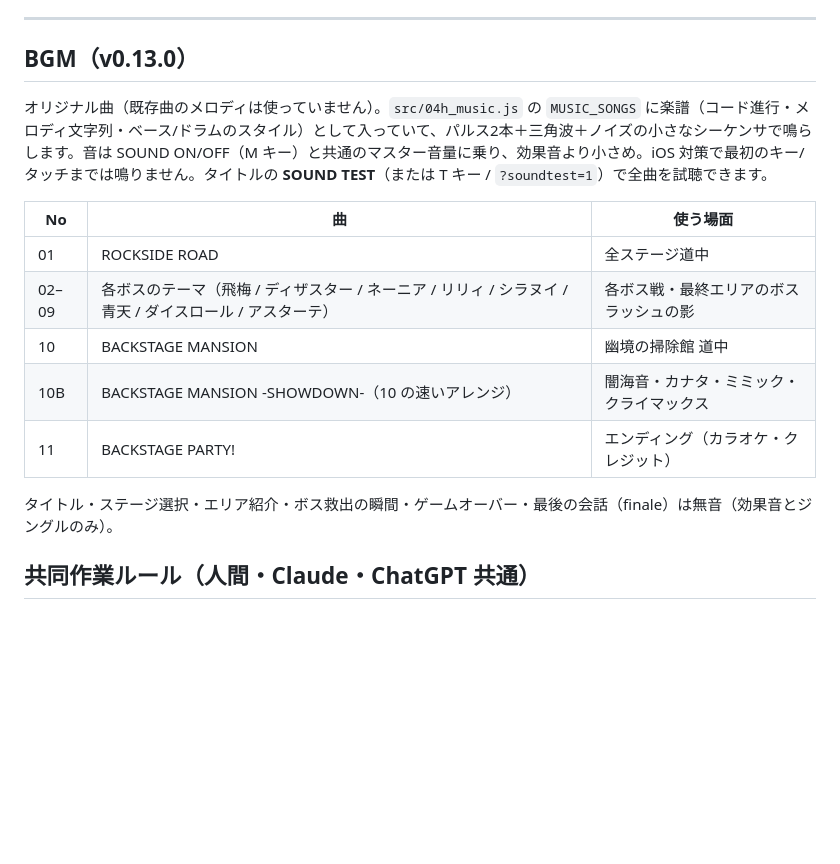
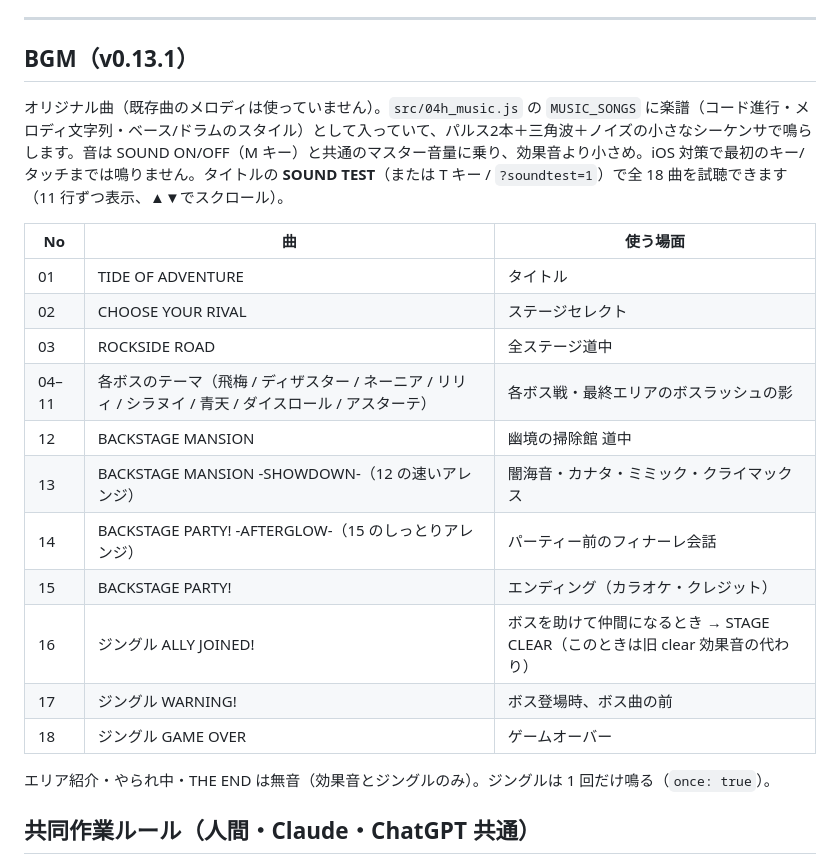
Before and after one commit to kanata-games/rockside, a Markdown page: README.md, the part around the change. Drawn GitHub-style; blank space fills up the shorter version.

Commit message:
v0.13.1: README BGM table

```diff
--- a/README.md
+++ b/README.md
@@ -109,18 +109,24 @@ python3 tools/build.py --embed --out /tmp/rockside.html   # 旧来の1ファイ
 
 ---
 
-## BGM（v0.13.0）
-オリジナル曲（既存曲のメロディは使っていません）。`src/04h_music.js` の `MUSIC_SONGS` に楽譜（コード進行・メロディ文字列・ベース/ドラムのスタイル）として入っていて、パルス2本＋三角波＋ノイズの小さなシーケンサで鳴らします。音は SOUND ON/OFF（M キー）と共通のマスター音量に乗り、効果音より小さめ。iOS 対策で最初のキー/タッチまでは鳴りません。タイトルの **SOUND TEST**（または T キー / `?soundtest=1`）で全曲を試聴できます。
+## BGM（v0.13.1）
+オリジナル曲（既存曲のメロディは使っていません）。`src/04h_music.js` の `MUSIC_SONGS` に楽譜（コード進行・メロディ文字列・ベース/ドラムのスタイル）として入っていて、パルス2本＋三角波＋ノイズの小さなシーケンサで鳴らします。音は SOUND ON/OFF（M キー）と共通のマスター音量に乗り、効果音より小さめ。iOS 対策で最初のキー/タッチまでは鳴りません。タイトルの **SOUND TEST**（または T キー / `?soundtest=1`）で全 18 曲を試聴できます（11 行ずつ表示、▲▼でスクロール）。
 
 | No | 曲 | 使う場面 |
 |---|---|---|
-| 01 | ROCKSIDE ROAD | 全ステージ道中 |
-| 02–09 | 各ボスのテーマ（飛梅 / ディザスター / ネーニア / リリィ / シラヌイ / 青天 / ダイスロール / アスターテ） | 各ボス戦・最終エリアのボスラッシュの影 |
-| 10 | BACKSTAGE MANSION | 幽境の掃除館 道中 |
-| 10B | BACKSTAGE MANSION -SHOWDOWN-（10 の速いアレンジ） | 闇海音・カナタ・ミミック・クライマックス |
-| 11 | BACKSTAGE PARTY! | エンディング（カラオケ・クレジット） |
+| 01 | TIDE OF ADVENTURE | タイトル |
+| 02 | CHOOSE YOUR RIVAL | ステージセレクト |
+| 03 | ROCKSIDE ROAD | 全ステージ道中 |
+| 04–11 | 各ボスのテーマ（飛梅 / ディザスター / ネーニア / リリィ / シラヌイ / 青天 / ダイスロール / アスターテ） | 各ボス戦・最終エリアのボスラッシュの影 |
+| 12 | BACKSTAGE MANSION | 幽境の掃除館 道中 |
+| 13 | BACKSTAGE MANSION -SHOWDOWN-（12 の速いアレンジ） | 闇海音・カナタ・ミミック・クライマックス |
+| 14 | BACKSTAGE PARTY! -AFTERGLOW-（15 のしっとりアレンジ） | パーティー前のフィナーレ会話 |
+| 15 | BACKSTAGE PARTY! | エンディング（カラオケ・クレジット） |
+| 16 | ジングル ALLY JOINED! | ボスを助けて仲間になるとき → STAGE CLEAR（このときは旧 clear 効果音の代わり） |
+| 17 | ジングル WARNING! | ボス登場時、ボス曲の前 |
+| 18 | ジングル GAME OVER | ゲームオーバー |
 
-タイトル・ステージ選択・エリア紹介・ボス救出の瞬間・ゲームオーバー・最後の会話（finale）は無音（効果音とジングルのみ）。
+エリア紹介・やられ中・THE END は無音（効果音とジングルのみ）。ジングルは 1 回だけ鳴る（`once: true`）。
 
 ## 共同作業ルール（人間・Claude・ChatGPT 共通）
 
```
